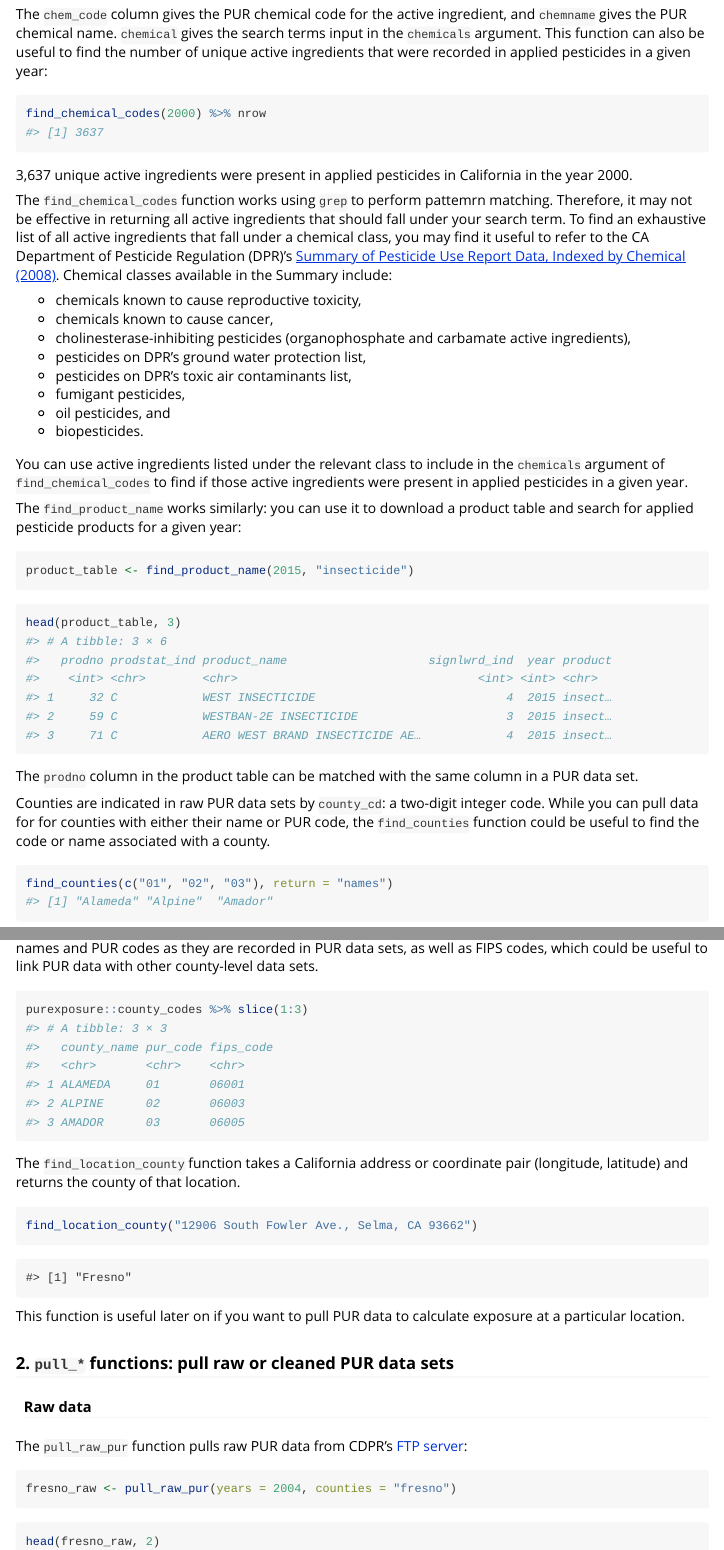
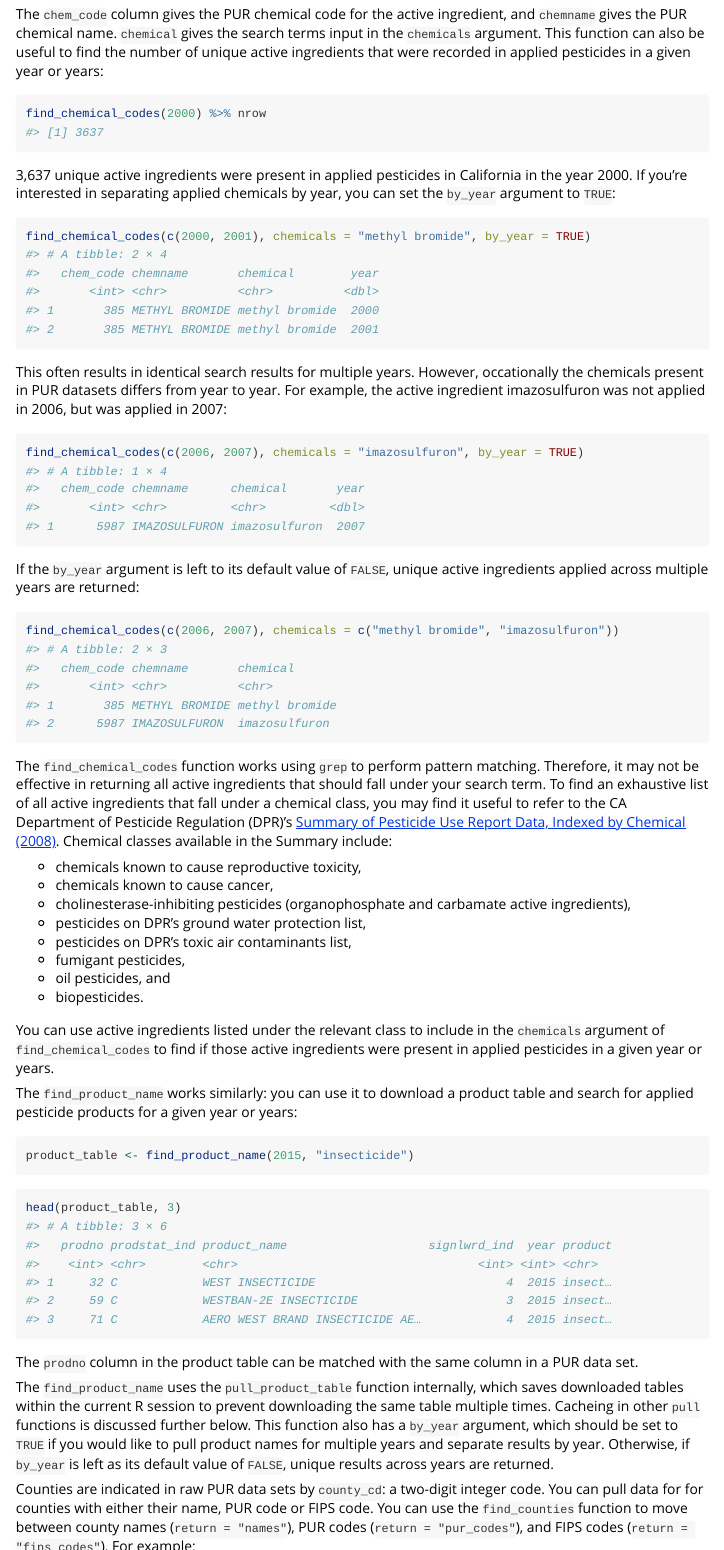
Before and after one commit to leighseverson/purexposure, an R Markdown document (vignettes/purexposure.Rmd): the page in a window 1100 px wide, from 3010 px down, and a second part further down, joined at a grey line. Rendered offline with R 4.5, knitr and Pandoc, with nearby package versions; common packages that the code uses without loading them are loaded.

Commit message:
vignette updates

````diff
--- a/vignettes/purexposure.Rmd
+++ b/vignettes/purexposure.Rmd
@@ -85,15 +84,31 @@ For example, to see how active ingredients matching "methyl bromide" or "abietic
 find_chemical_codes(year = 2000, chemicals = c("methyl bromide", "abietic"))
 ```
 
-The `chem_code` column gives the PUR chemical code for the active ingredient, and `chemname` gives the PUR chemical name. `chemical` gives the search terms input in the `chemicals` argument. This function can also be useful to find the number of unique active ingredients that were recorded in applied pesticides in a given year:
+The `chem_code` column gives the PUR chemical code for the active ingredient, and `chemname` gives the PUR chemical name. `chemical` gives the search terms input in the `chemicals` argument. This function can also be useful to find the number of unique active ingredients that were recorded in applied pesticides in a given year or years:
 
 ```{r}
 find_chemical_codes(2000) %>% nrow
 ```
 
-3,637 unique active ingredients were present in applied pesticides in California in the year 2000.
+3,637 unique active ingredients were present in applied pesticides in California in the year 2000. If you're interested in separating applied chemicals by year, you can set the `by_year` argument to `TRUE`:
 
-The `find_chemical_codes` function works using `grep` to perform pattemrn matching. Therefore, it may not be effective in returning all active ingredients that should fall under your search term. To find an exhaustive list of all active ingredients that fall under a chemical class, you may find it useful to refer to the CA Department of Pesticide Regulation (DPR)'s [Summary of Pesticide Use Report Data, Indexed by Chemical (2008)](http://www.cdpr.ca.gov/docs/pur/pur08rep/chmrpt08.pdf). Chemical classes available in the Summary include:
+```{r}
+find_chemical_codes(c(2000, 2001), chemicals = "methyl bromide", by_year = TRUE)
+```
+
+This often results in identical search results for multiple years. However, occationally the chemicals present in PUR datasets differs from year to year. For example, the active ingredient imazosulfuron was not applied in 2006, but was applied in 2007:
+
+```{r}
+find_chemical_codes(c(2006, 2007), chemicals = "imazosulfuron", by_year = TRUE)
+```
+
+If the `by_year` argument is left to its default value of `FALSE`, unique active ingredients applied across multiple years are returned:
+
+```{r}
+find_chemical_codes(c(2006, 2007), chemicals = c("methyl bromide", "imazosulfuron"))
+```
+
+The `find_chemical_codes` function works using `grep` to perform pattern matching. Therefore, it may not be effective in returning all active ingredients that should fall under your search term. To find an exhaustive list of all active ingredients that fall under a chemical class, you may find it useful to refer to the CA Department of Pesticide Regulation (DPR)'s [Summary of Pesticide Use Report Data, Indexed by Chemical (2008)](http://www.cdpr.ca.gov/docs/pur/pur08rep/chmrpt08.pdf). Chemical classes available in the Summary include:
 
 - chemicals known to cause reproductive toxicity,
 - chemicals known to cause cancer,
@@ -104,9 +119,9 @@ The `find_chemical_codes` function works using `grep` to perform pattemrn matchi
 - oil pesticides, and
 - biopesticides.
 
-You can use active ingredients listed under the relevant class to include in the `chemicals` argument of `find_chemical_codes` to find if those active ingredients were present in applied pesticides in a given year.
+You can use active ingredients listed under the relevant class to include in the `chemicals` argument of `find_chemical_codes` to find if those active ingredients were present in applied pesticides in a given year or years.
 
-The `find_product_name` works similarly: you can use it to download a product table and search for applied pesticide products for a given year:
+The `find_product_name` works similarly: you can use it to download a product table and search for applied pesticide products for a given year or years:
 
 ```{r eval = FALSE, echo = 1}
 product_table <- find_product_name(2015, "insecticide")
@@ -121,13 +136,15 @@ head(product_table, 3)
 
 The `prodno` column in the product table can be matched with the same column in a PUR data set.
 
-Counties are indicated in raw PUR data sets by `county_cd`: a two-digit integer code. While you can pull data for for counties with either their name or PUR code, the `find_counties` function could be useful to find the code or name associated with a county.
+The `find_product_name` uses the `pull_product_table` function internally, which saves downloaded tables within the current R session to prevent downloading the same table multiple times. Cacheing in other `pull` functions is discussed further below. This function also has a `by_year` argument, which should be set to `TRUE` if you would like to pull product names for multiple years and separate results by year. Otherwise, if `by_year` is left as its default value of `FALSE`, unique results across years are returned.
+
+Counties are indicated in raw PUR data sets by `county_cd`: a two-digit integer code. You can pull data for for counties with either their name, PUR code or FIPS code. You can use the `find_counties` function to move between county names (`return = "names"`), PUR codes (`return = "pur_codes"`), and FIPS codes (`return = "fips_codes"`). For example:
 
 ```{r}
-find_counties(c("01", "02", "03"), return = "names")
+find_counties(c("Alameda", "Alpine", "Amador"), return = "fips_codes")
 ```
 
-Additionally, the `county_codes` data set included with this package lists all 58 counties in California with names and PUR codes as they are recorded in PUR data sets, as well as FIPS codes, which could be useful to link PUR data with other county-level data sets.
+Additionally, the `county_codes` data set included with this package lists all 58 counties in California with county names and PUR codes as they are recorded in PUR data sets, as well as FIPS codes, which could be useful to link PUR data with other county-level data sets.
 
 ```{r}
 purexposure::county_codes %>% slice(1:3)
@@ -142,8 +159,7 @@ find_location_county("12906 South Fowler Ave., Selma, CA 93662")
 "Fresno"
 ```
 
-
-This function is useful later on if you want to pull PUR data to calculate exposure at a particular location.
+This function is useful later on if you want to pull PUR data to calculate exposure at a particular location. You can choose to return a county `name` (the default), `pur_code`, or `fips_code` with the `return` argument.
 
 ### 2. `pull_*` functions: pull raw or cleaned PUR data sets
 
````
Also changed, not shown: vignettes/purexposure.Rmd (11 more changed lines), 1 other file.
